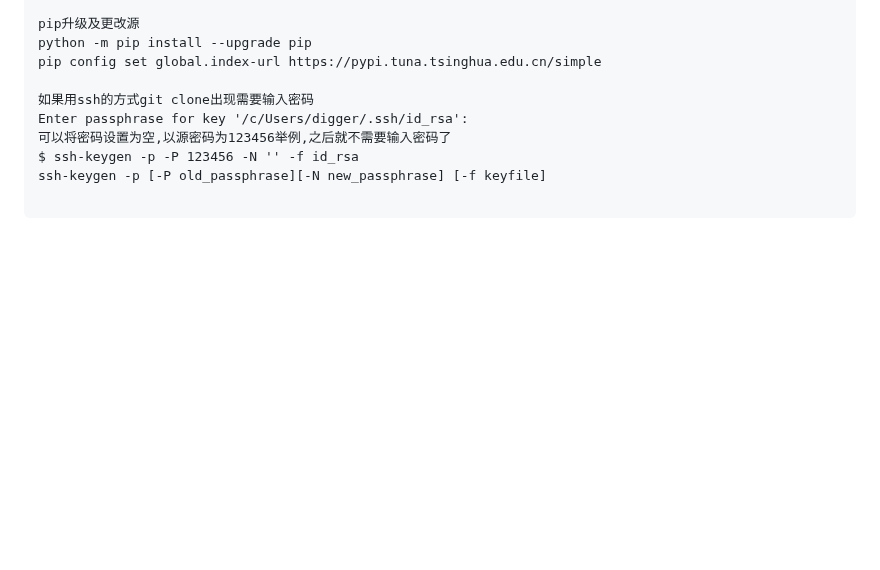
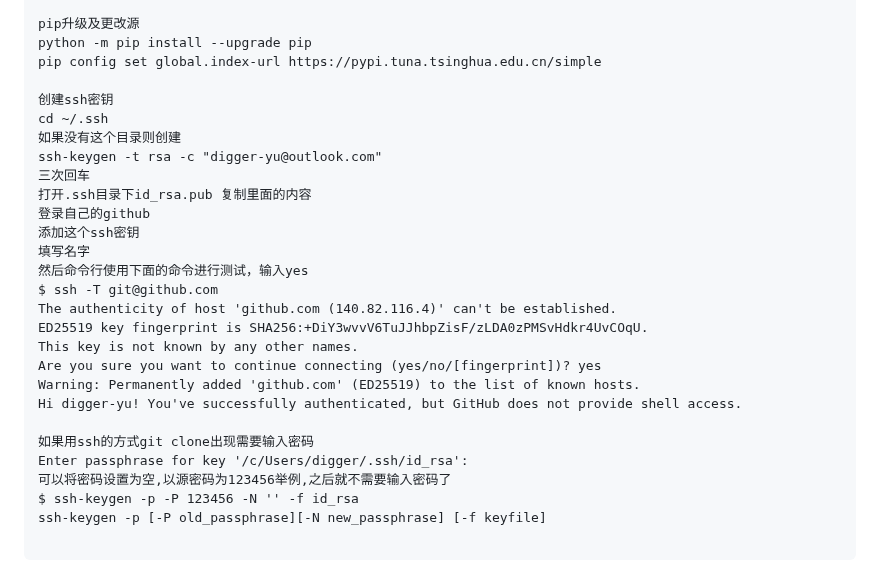
Before and after one commit to digger-yu/blog, a Markdown page: git.md, the part around the change. Rendered like a GitHub page; blank space fills up the shorter version.

Commit message:
Update git.md
add ssh-keygen

```diff
--- a/git.md
+++ b/git.md
@@ -261,6 +261,24 @@ pip升级及更改源
 python -m pip install --upgrade pip
 pip config set global.index-url https://pypi.tuna.tsinghua.edu.cn/simple
 
+创建ssh密钥
+cd ~/.ssh
+如果没有这个目录则创建
+ssh-keygen -t rsa -c "digger-yu@outlook.com"
+三次回车
+打开.ssh目录下id_rsa.pub 复制里面的内容
+登录自己的github
+添加这个ssh密钥
+填写名字
+然后命令行使用下面的命令进行测试，输入yes
+$ ssh -T git@github.com
+The authenticity of host 'github.com (140.82.116.4)' can't be established.
+ED25519 key fingerprint is SHA256:+DiY3wvvV6TuJJhbpZisF/zLDA0zPMSvHdkr4UvCOqU.
+This key is not known by any other names.
+Are you sure you want to continue connecting (yes/no/[fingerprint])? yes
+Warning: Permanently added 'github.com' (ED25519) to the list of known hosts.
+Hi digger-yu! You've successfully authenticated, but GitHub does not provide shell access.
+
 如果用ssh的方式git clone出现需要输入密码
 Enter passphrase for key '/c/Users/digger/.ssh/id_rsa':
 可以将密码设置为空,以源密码为123456举例,之后就不需要输入密码了
```
